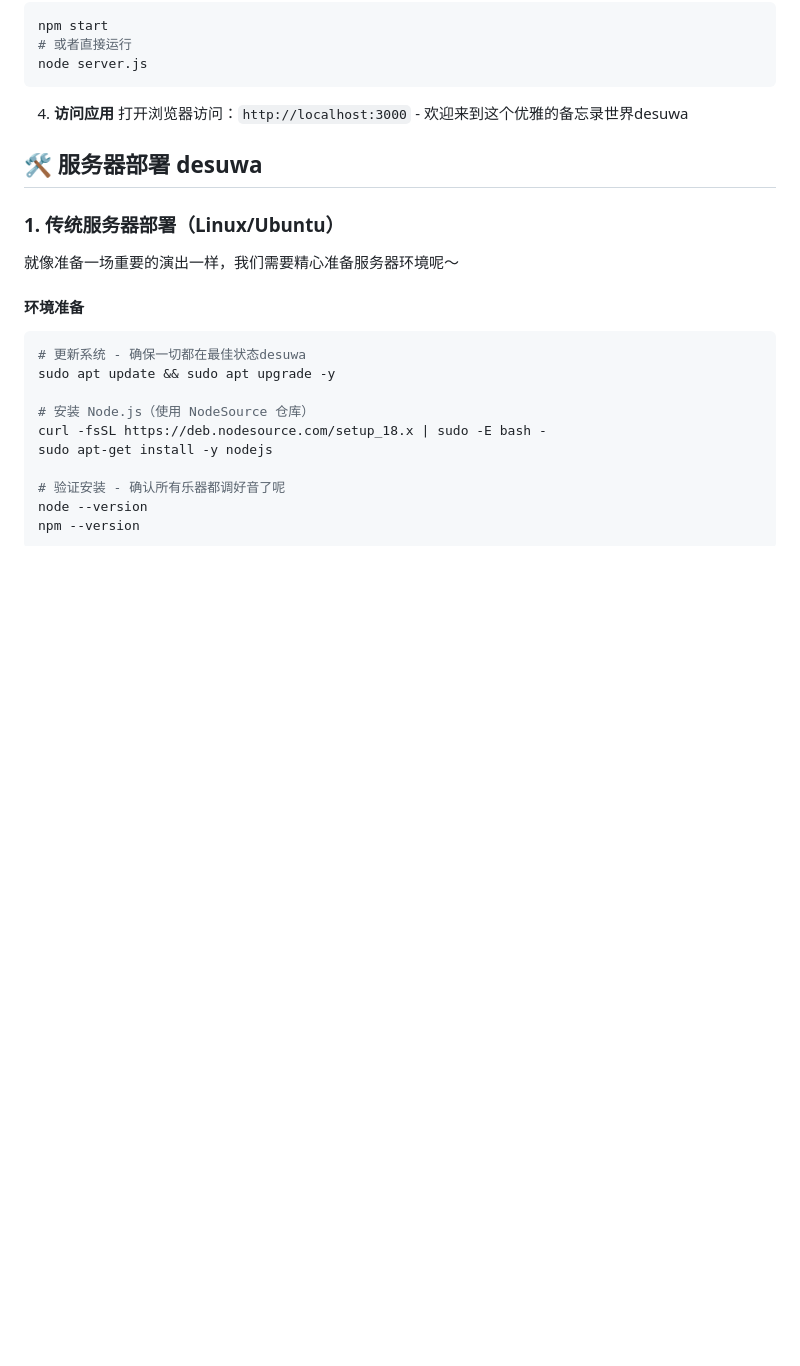
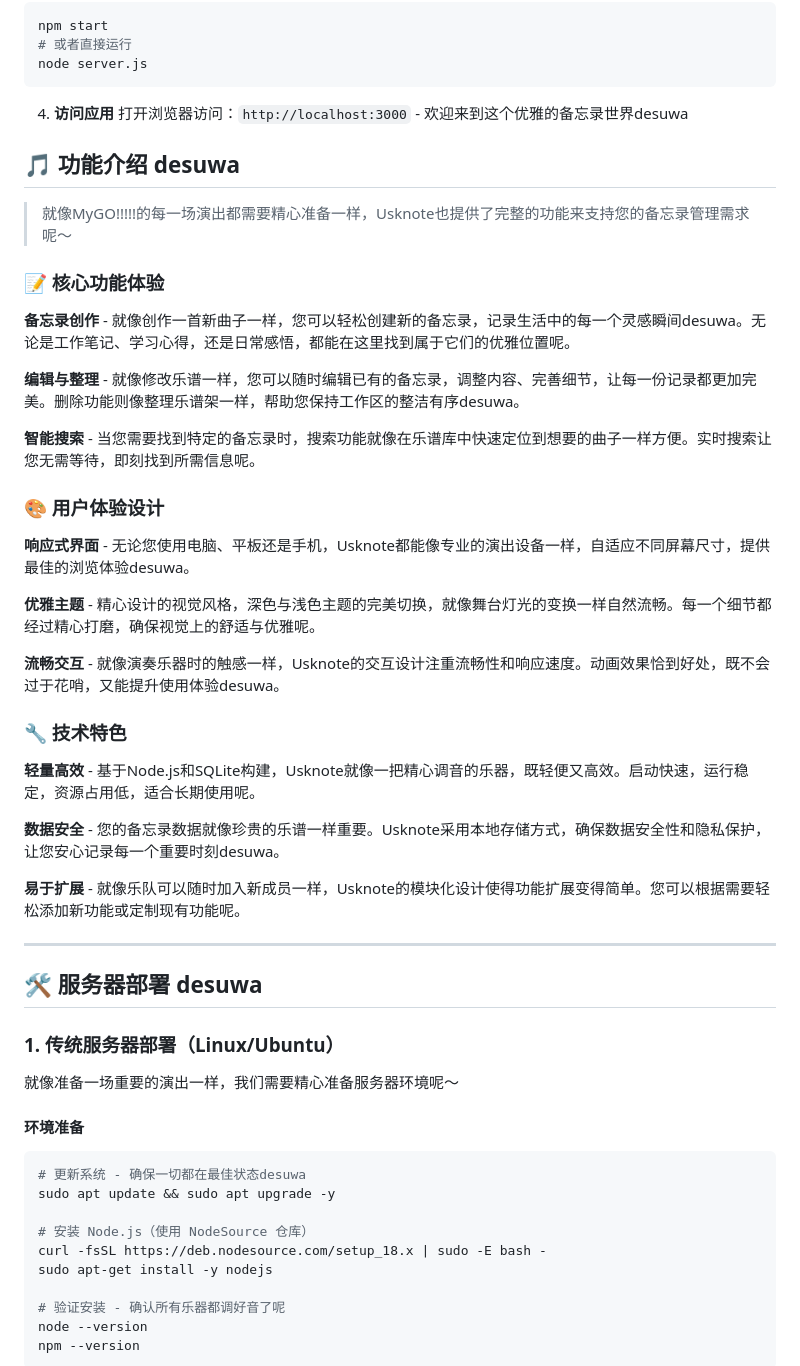
Before and after one commit to usukiy128/Usknote, a Markdown page: README.md, the part around the change. Drawn GitHub-style; blank space fills up the shorter version.

Commit message:
docs: 在README中添加丰川祥子风格的功能介绍

```diff
--- a/README.md
+++ b/README.md
@@ -42,6 +42,36 @@ node server.js
 
 4. **访问应用**
 打开浏览器访问：`http://localhost:3000` - 欢迎来到这个优雅的备忘录世界desuwa
+
+## 🎵 功能介绍 desuwa
+
+> 就像MyGO!!!!!的每一场演出都需要精心准备一样，Usknote也提供了完整的功能来支持您的备忘录管理需求呢～
+
+### 📝 核心功能体验
+
+**备忘录创作** - 就像创作一首新曲子一样，您可以轻松创建新的备忘录，记录生活中的每一个灵感瞬间desuwa。无论是工作笔记、学习心得，还是日常感悟，都能在这里找到属于它们的优雅位置呢。
+
+**编辑与整理** - 就像修改乐谱一样，您可以随时编辑已有的备忘录，调整内容、完善细节，让每一份记录都更加完美。删除功能则像整理乐谱架一样，帮助您保持工作区的整洁有序desuwa。
+
+**智能搜索** - 当您需要找到特定的备忘录时，搜索功能就像在乐谱库中快速定位到想要的曲子一样方便。实时搜索让您无需等待，即刻找到所需信息呢。
+
+### 🎨 用户体验设计
+
+**响应式界面** - 无论您使用电脑、平板还是手机，Usknote都能像专业的演出设备一样，自适应不同屏幕尺寸，提供最佳的浏览体验desuwa。
+
+**优雅主题** - 精心设计的视觉风格，深色与浅色主题的完美切换，就像舞台灯光的变换一样自然流畅。每一个细节都经过精心打磨，确保视觉上的舒适与优雅呢。
+
+**流畅交互** - 就像演奏乐器时的触感一样，Usknote的交互设计注重流畅性和响应速度。动画效果恰到好处，既不会过于花哨，又能提升使用体验desuwa。
+
+### 🔧 技术特色
+
+**轻量高效** - 基于Node.js和SQLite构建，Usknote就像一把精心调音的乐器，既轻便又高效。启动快速，运行稳定，资源占用低，适合长期使用呢。
+
+**数据安全** - 您的备忘录数据就像珍贵的乐谱一样重要。Usknote采用本地存储方式，确保数据安全性和隐私保护，让您安心记录每一个重要时刻desuwa。
+
+**易于扩展** - 就像乐队可以随时加入新成员一样，Usknote的模块化设计使得功能扩展变得简单。您可以根据需要轻松添加新功能或定制现有功能呢。
+
+---
 
 ## 🛠️ 服务器部署 desuwa
 
```
